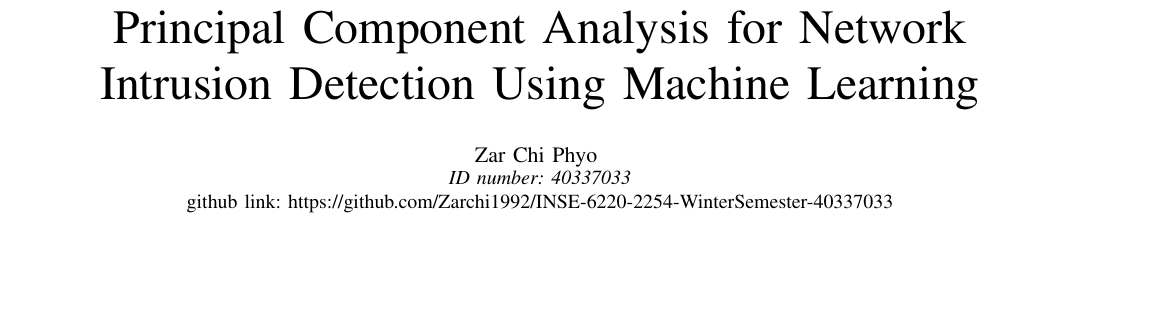
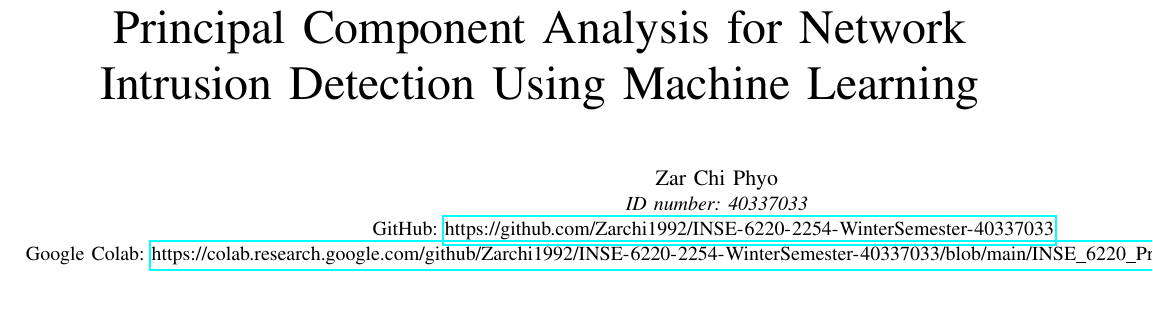
Before and after one commit to Zarchi1992/INSE-6220-2254-WinterSemester-40337033, a LaTeX paper (INSE6220_Report_NSL_KDD_ML.tex): part of page 1 of 10 before the commit and part of page 1 of 11 after it, cut so that both start at the same text, the shorter picture padded with empty space. Compiled offline with pdfLaTeX.

Commit message:
Update author information and add links

```diff
--- a/INSE6220_Report_NSL_KDD_ML.tex
+++ b/INSE6220_Report_NSL_KDD_ML.tex
@@ -18,8 +18,13 @@
 
 }
 
-\author{\IEEEauthorblockN{Zar Chi Phyo \IEEEauthorblockA{\textit{ID number: 40337033}}
-github link: https://github.com/Zarchi1992/INSE-6220-2254-WinterSemester-40337033}
+\author{
+\IEEEauthorblockN{Zar Chi Phyo}
+\IEEEauthorblockA{
+\textit{ID number: 40337033} \\
+GitHub: \url{https://github.com/Zarchi1992/INSE-6220-2254-WinterSemester-40337033} \\
+Google Colab: \url{https://colab.research.google.com/github/Zarchi1992/INSE-6220-2254-WinterSemester-40337033/blob/main/INSE_6220_Project_NSL_KDD_report.ipynb}
+}
 }
 
 \maketitle
```
